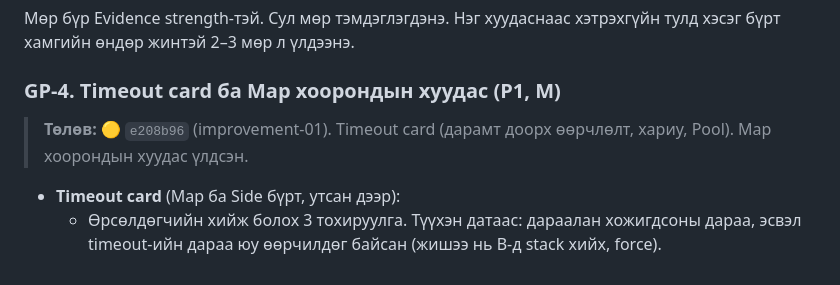
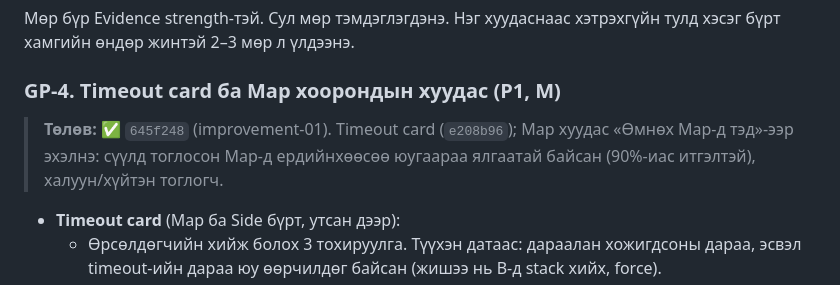
Before and after one commit to GansukhB/cs-analyze, a Markdown page: docs/plans/06-game-plan.md, the part around the change. Drawn GitHub-style.

```diff
--- a/docs/plans/06-game-plan.md
+++ b/docs/plans/06-game-plan.md
@@ -102,7 +102,7 @@ Briefing-ийн Map бүрийн нэгж. Хэвлэхэд тохиромжто
 
 ### GP-4. Timeout card ба Map хоорондын хуудас (P1, M)
 
-> **Төлөв:** 🟡 `e208b96` (improvement-01). Timeout card (дарамт доорх өөрчлөлт, хариу, Pool). Map хоорондын хуудас үлдсэн.
+> **Төлөв:** ✅ `645f248` (improvement-01). Timeout card (`e208b96`); Map хуудас «Өмнөх Map-д тэд»-ээр эхэлнэ: сүүлд тоглосон Map-д ердийнхөөсөө юугаараа ялгаатай байсан (90%-иас итгэлтэй), халуун/хүйтэн тоглогч.
 
 - **Timeout card** (Map ба Side бүрт, утсан дээр):
   - Өрсөлдөгчийн хийж болох 3 тохируулга. Түүхэн датаас: дараалан хожигдсоны дараа, эсвэл timeout-ийн дараа юу өөрчилдөг байсан (жишээ нь B-д stack хийх, force).
```
Also changed, not shown: docs/plans/07-review-development.md (+1 -1 lines), docs/plans/09-replay-visuals.md (+2 -2 lines).
